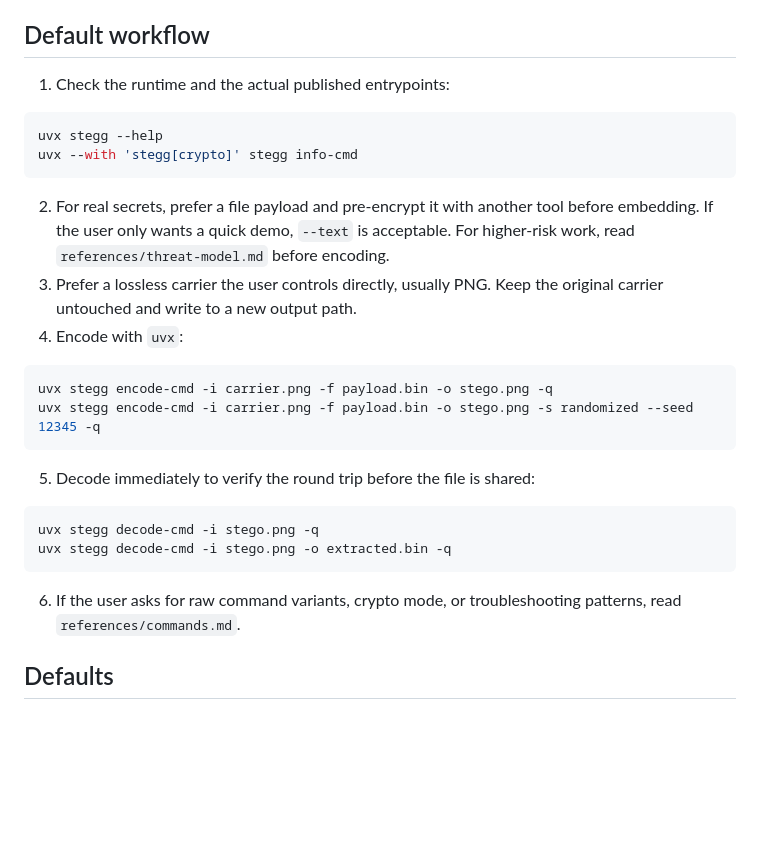
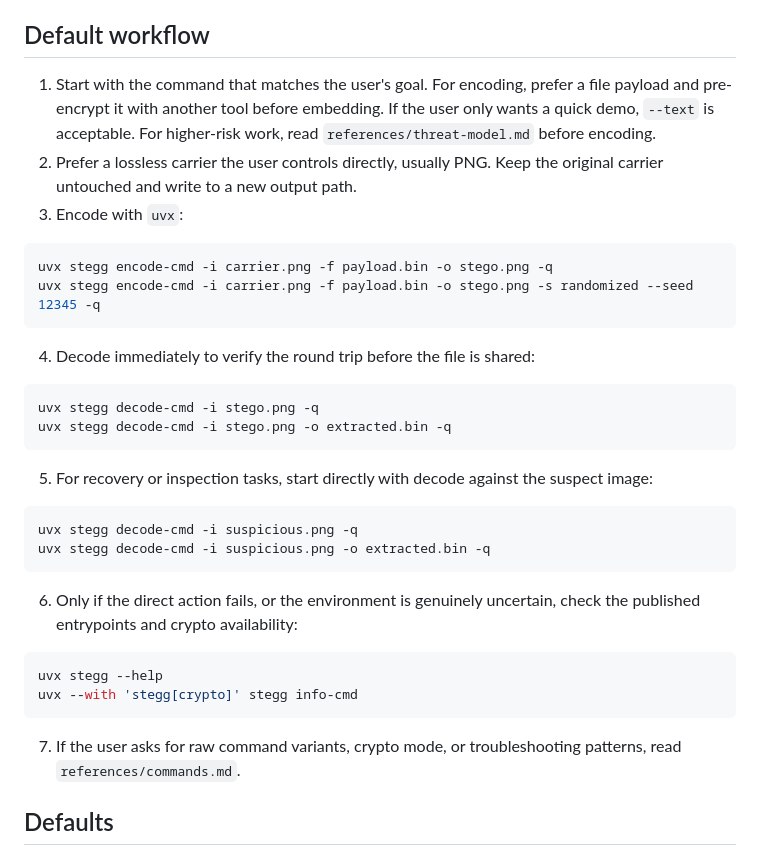
Before and after one commit to brenorb/freedom-skills, a Markdown page: skills/stegg-steganography/SKILL.md, the part around the change. Drawn GitHub-style; blank space fills up the shorter version.

Commit message:
fix: make stegg workflow action-first

````diff
--- a/skills/stegg-steganography/SKILL.md
+++ b/skills/stegg-steganography/SKILL.md
@@ -9,30 +9,37 @@ Use the published `stegg` package through `uvx` as the default path. Keep the wo
 
 ## Default workflow
 
-1. Check the runtime and the actual published entrypoints:
+1. Start with the command that matches the user's goal. For encoding, prefer a file payload and pre-encrypt it with another tool before embedding. If the user only wants a quick demo, `--text` is acceptable. For higher-risk work, read `references/threat-model.md` before encoding.
+2. Prefer a lossless carrier the user controls directly, usually PNG. Keep the original carrier untouched and write to a new output path.
+3. Encode with `uvx`:
+
+```bash
+uvx stegg encode-cmd -i carrier.png -f payload.bin -o stego.png -q
+uvx stegg encode-cmd -i carrier.png -f payload.bin -o stego.png -s randomized --seed 12345 -q
+```
+
+4. Decode immediately to verify the round trip before the file is shared:
+
+```bash
+uvx stegg decode-cmd -i stego.png -q
+uvx stegg decode-cmd -i stego.png -o extracted.bin -q
+```
+
+5. For recovery or inspection tasks, start directly with decode against the suspect image:
+
+```bash
+uvx stegg decode-cmd -i suspicious.png -q
+uvx stegg decode-cmd -i suspicious.png -o extracted.bin -q
+```
+
+6. Only if the direct action fails, or the environment is genuinely uncertain, check the published entrypoints and crypto availability:
 
 ```bash
 uvx stegg --help
 uvx --with 'stegg[crypto]' stegg info-cmd
 ```
 
-2. For real secrets, prefer a file payload and pre-encrypt it with another tool before embedding. If the user only wants a quick demo, `--text` is acceptable. For higher-risk work, read `references/threat-model.md` before encoding.
-3. Prefer a lossless carrier the user controls directly, usually PNG. Keep the original carrier untouched and write to a new output path.
-4. Encode with `uvx`:
-
-```bash
-uvx stegg encode-cmd -i carrier.png -f payload.bin -o stego.png -q
-uvx stegg encode-cmd -i carrier.png -f payload.bin -o stego.png -s randomized --seed 12345 -q
-```
-
-5. Decode immediately to verify the round trip before the file is shared:
-
-```bash
-uvx stegg decode-cmd -i stego.png -q
-uvx stegg decode-cmd -i stego.png -o extracted.bin -q
-```
-
-6. If the user asks for raw command variants, crypto mode, or troubleshooting patterns, read `references/commands.md`.
+7. If the user asks for raw command variants, crypto mode, or troubleshooting patterns, read `references/commands.md`.
 
 ## Defaults
 
````
